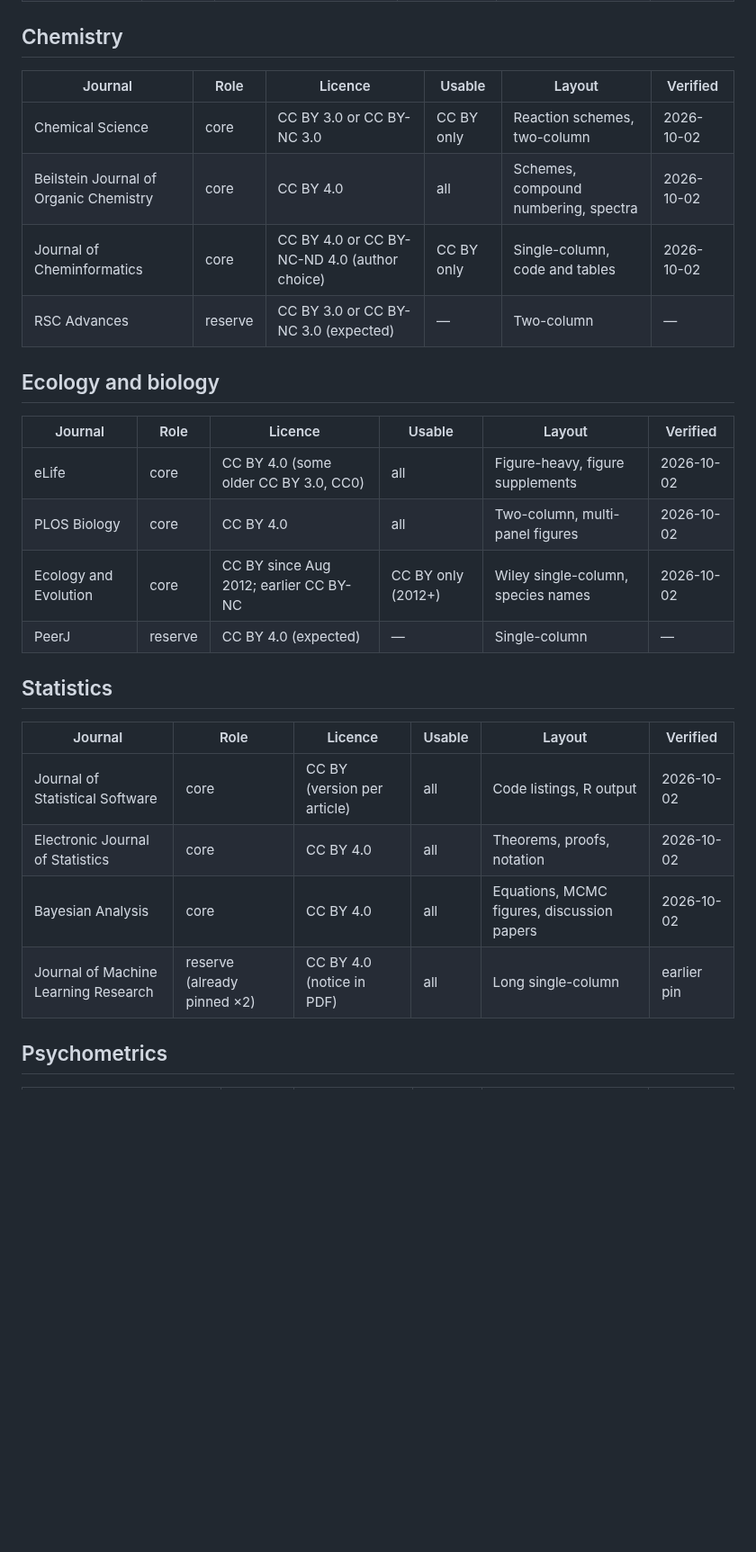
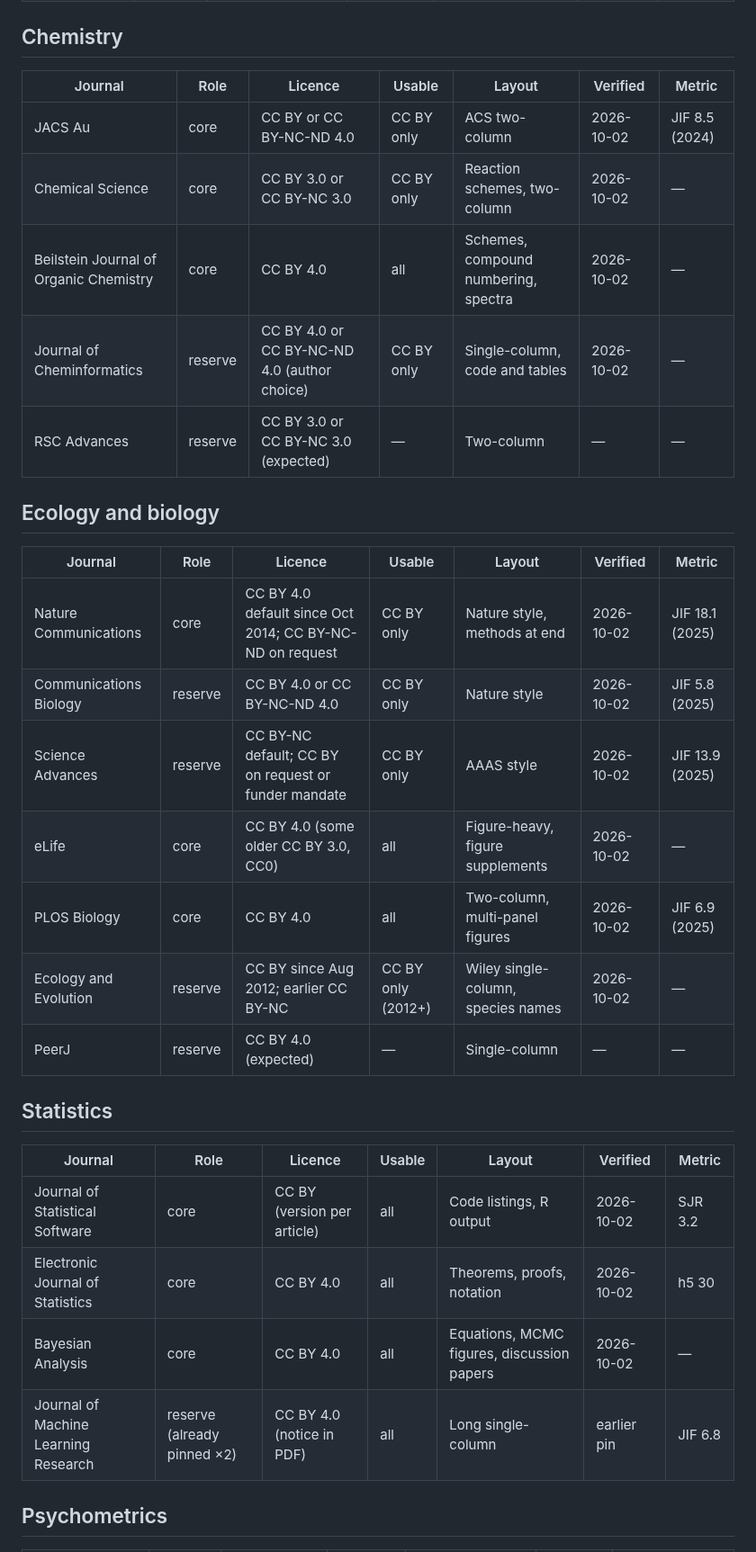
Before and after one commit to matthiaskloft/zotero-fulltext-mcp, a Markdown page: docs/public-corpus-journals.md, the part around one of its changes. Shown at 90% size. GitHub-like rendering; blank space fills up the shorter version.

```diff
--- a/docs/public-corpus-journals.md
+++ b/docs/public-corpus-journals.md
@@ -52,30 +61,34 @@ own page before it is pinned.
 
 ## Chemistry
 
-| Journal | Role | Licence | Usable | Layout | Verified |
-| --- | --- | --- | --- | --- | --- |
-| Chemical Science | core | CC BY 3.0 or CC BY-NC 3.0 | CC BY only | Reaction schemes, two-column | 2026-10-02 |
-| Beilstein Journal of Organic Chemistry | core | CC BY 4.0 | all | Schemes, compound numbering, spectra | 2026-10-02 |
-| Journal of Cheminformatics | core | CC BY 4.0 or CC BY-NC-ND 4.0 (author choice) | CC BY only | Single-column, code and tables | 2026-10-02 |
-| RSC Advances | reserve | CC BY 3.0 or CC BY-NC 3.0 (expected) | — | Two-column | — |
+| Journal | Role | Licence | Usable | Layout | Verified | Metric |
+| --- | --- | --- | --- | --- | --- | --- |
+| JACS Au | core | CC BY or CC BY-NC-ND 4.0 | CC BY only | ACS two-column | 2026-10-02 | JIF 8.5 (2024) |
+| Chemical Science | core | CC BY 3.0 or CC BY-NC 3.0 | CC BY only | Reaction schemes, two-column | 2026-10-02 | — |
+| Beilstein Journal of Organic Chemistry | core | CC BY 4.0 | all | Schemes, compound numbering, spectra | 2026-10-02 | — |
+| Journal of Cheminformatics | reserve | CC BY 4.0 or CC BY-NC-ND 4.0 (author choice) | CC BY only | Single-column, code and tables | 2026-10-02 | — |
+| RSC Advances | reserve | CC BY 3.0 or CC BY-NC 3.0 (expected) | — | Two-column | — | — |
 
 ## Ecology and biology
 
-| Journal | Role | Licence | Usable | Layout | Verified |
-| --- | --- | --- | --- | --- | --- |
-| eLife | core | CC BY 4.0 (some older CC BY 3.0, CC0) | all | Figure-heavy, figure supplements | 2026-10-02 |
-| PLOS Biology | core | CC BY 4.0 | all | Two-column, multi-panel figures | 2026-10-02 |
-| Ecology and Evolution | core | CC BY since Aug 2012; earlier CC BY-NC | CC BY only (2012+) | Wiley single-column, species names | 2026-10-02 |
-| PeerJ | reserve | CC BY 4.0 (expected) | — | Single-column | — |
+| Journal | Role | Licence | Usable | Layout | Verified | Metric |
+| --- | --- | --- | --- | --- | --- | --- |
+| Nature Communications | core | CC BY 4.0 default since Oct 2014; CC BY-NC-ND on request | CC BY only | Nature style, methods at end | 2026-10-02 | JIF 18.1 (2025) |
+| Communications Biology | reserve | CC BY 4.0 or CC BY-NC-ND 4.0 | CC BY only | Nature style | 2026-10-02 | JIF 5.8 (2025) |
+| Science Advances | reserve | CC BY-NC default; CC BY on request or funder mandate | CC BY only | AAAS style | 2026-10-02 | JIF 13.9 (2025) |
+| eLife | core | CC BY 4.0 (some older CC BY 3.0, CC0) | all | Figure-heavy, figure supplements | 2026-10-02 | — |
+| PLOS Biology | core | CC BY 4.0 | all | Two-column, multi-panel figures | 2026-10-02 | JIF 6.9 (2025) |
+| Ecology and Evolution | reserve | CC BY since Aug 2012; earlier CC BY-NC | CC BY only (2012+) | Wiley single-column, species names | 2026-10-02 | — |
+| PeerJ | reserve | CC BY 4.0 (expected) | — | Single-column | — | — |
 
 ## Statistics
 
-| Journal | Role | Licence | Usable | Layout | Verified |
-| --- | --- | --- | --- | --- | --- |
-| Journal of Statistical Software | core | CC BY (version per article) | all | Code listings, R output | 2026-10-02 |
-| Electronic Journal of Statistics | core | CC BY 4.0 | all | Theorems, proofs, notation | 2026-10-02 |
-| Bayesian Analysis | core | CC BY 4.0 | all | Equations, MCMC figures, discussion papers | 2026-10-02 |
-| Journal of Machine Learning Research | reserve (already pinned ×2) | CC BY 4.0 (notice in PDF) | all | Long single-column | earlier pin |
+| Journal | Role | Licence | Usable | Layout | Verified | Metric |
+| --- | --- | --- | --- | --- | --- | --- |
+| Journal of Statistical Software | core | CC BY (version per article) | all | Code listings, R output | 2026-10-02 | SJR 3.2 |
+| Electronic Journal of Statistics | core | CC BY 4.0 | all | Theorems, proofs, notation | 2026-10-02 | h5 30 |
+| Bayesian Analysis | core | CC BY 4.0 | all | Equations, MCMC figures, discussion papers | 2026-10-02 | — |
+| Journal of Machine Learning Research | reserve (already pinned ×2) | CC BY 4.0 (notice in PDF) | all | Long single-column | earlier pin | JIF 6.8 |
 
 ## Psychometrics
 
```
Also changed, not shown: other parts of docs/public-corpus-journals.md (+86 -71 lines).
